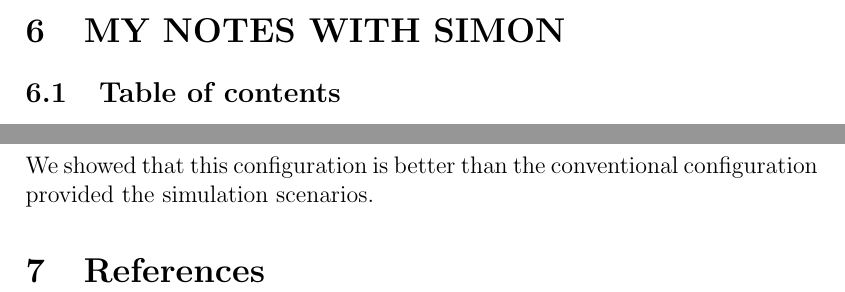
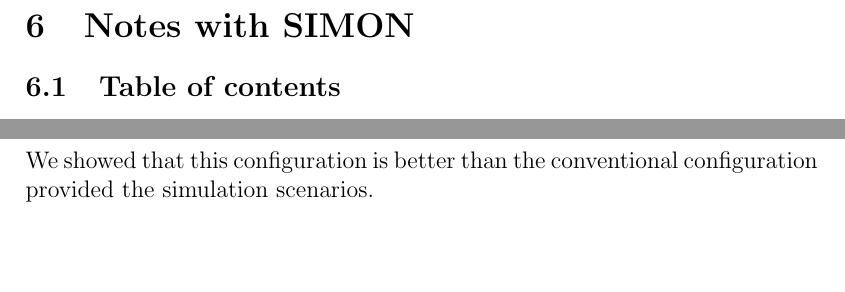
Before and after one commit to MITPERG/oilsands-papers, a LaTeX document (oilsands2.tex): two parts of pages 4 and 6 of 6 before the commit and two parts of pages 4 and 5 of 5 after it, joined at a grey line, cut at the place of the change. Compiled offline with pdfLaTeX.

Commit message:
update second paper

```diff
--- a/oilsands2.tex
+++ b/oilsands2.tex
@@ -89,7 +89,9 @@ What are we trying to optimize? What are my constrains? What algorithms do I nee
 \section{Conclusion}
 Make the case for Model B better than Model A.
 
-\section{MY NOTES WITH SIMON}
+\newpage
+
+\section{Notes with SIMON}
 \subsection{Table of contents}
 Applied math in industry
 1) modelisation
@@ -145,8 +147,4 @@ We showed that this configuration is better than the conventional configuration
 
 
 
-
-
-\section{References}
-
 \end{document}
```
Also changed, not shown: oilsands2.pdf.
